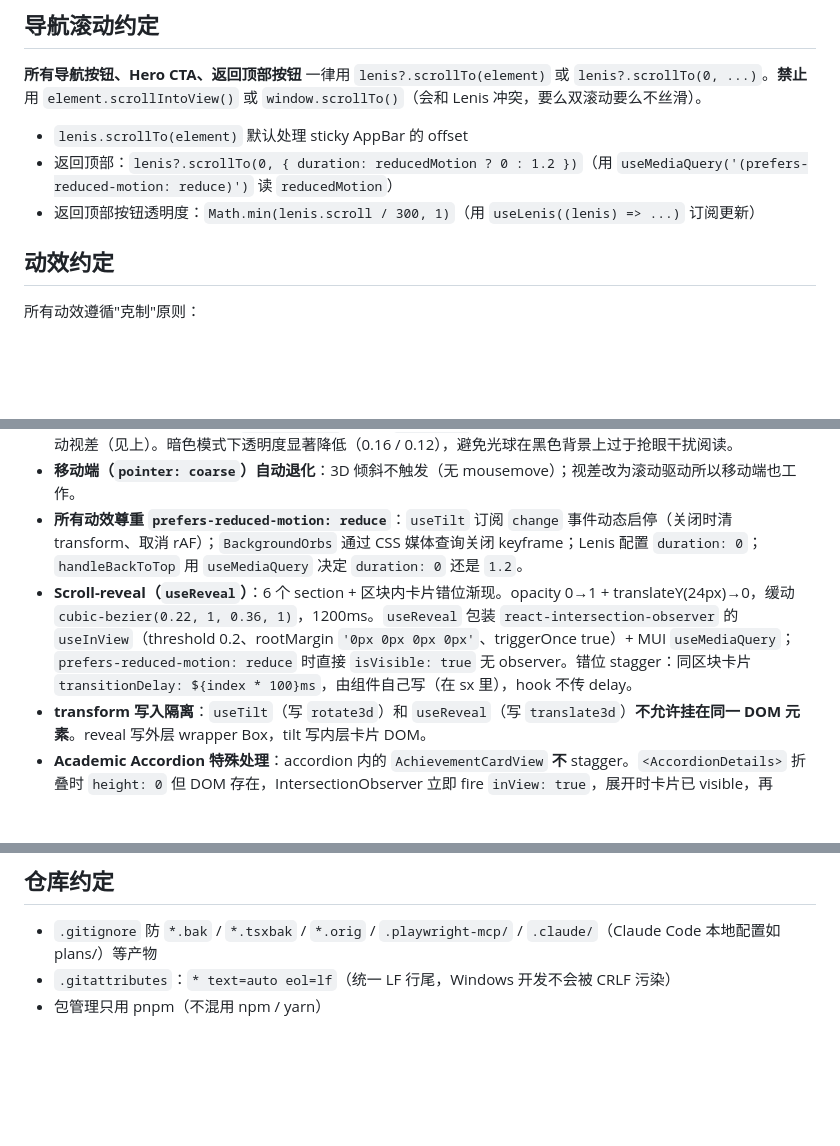
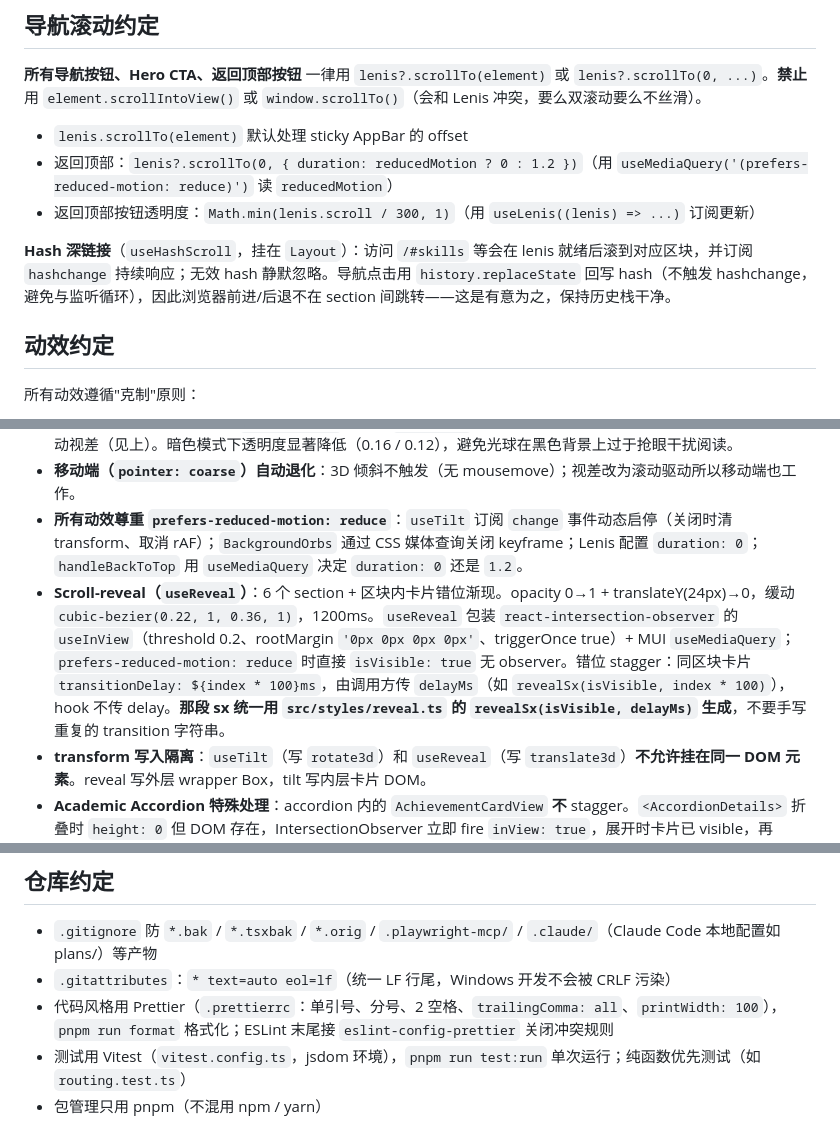
Before and after one commit to RaymondzyLei/RaymondzyLei.github.io, a Markdown page: CLAUDE.md, 3 parts joined by grey strips. Rendered like a GitHub page; blank space fills up the shorter version.

```diff
--- a/CLAUDE.md
+++ b/CLAUDE.md
@@ -133,6 +152,8 @@ sx={(theme) => ({ ...glass(theme), ... })}
 - 返回顶部：`lenis?.scrollTo(0, { duration: reducedMotion ? 0 : 1.2 })`（用 `useMediaQuery('(prefers-reduced-motion: reduce)')` 读 `reducedMotion`）
 - 返回顶部按钮透明度：`Math.min(lenis.scroll / 300, 1)`（用 `useLenis((lenis) => ...)` 订阅更新）
 
+**Hash 深链接**（`useHashScroll`，挂在 `Layout`）：访问 `/#skills` 等会在 lenis 就绪后滚到对应区块，并订阅 `hashchange` 持续响应；无效 hash 静默忽略。导航点击用 `history.replaceState` 回写 hash（不触发 hashchange，避免与监听循环），因此浏览器前进/后退不在 section 间跳转——这是有意为之，保持历史栈干净。
+
 ## 动效约定
 
 所有动效遵循"克制"原则：
@@ -142,7 +163,7 @@ sx={(theme) => ({ ...glass(theme), ... })}
 - **背景光球**：固定 2 个（紫色 `primary.main` + 蓝色 `info.main`），速度 0.35-0.55 px/frame，撞视口边缘反弹；滚动视差（见上）。暗色模式下透明度显著降低（0.16 / 0.12），避免光球在黑色背景上过于抢眼干扰阅读。
 - **移动端（`pointer: coarse`）自动退化**：3D 倾斜不触发（无 mousemove）；视差改为滚动驱动所以移动端也工作。
 - **所有动效尊重 `prefers-reduced-motion: reduce`**：`useTilt` 订阅 `change` 事件动态启停（关闭时清 transform、取消 rAF）；`BackgroundOrbs` 通过 CSS 媒体查询关闭 keyframe；Lenis 配置 `duration: 0`；`handleBackToTop` 用 `useMediaQuery` 决定 `duration: 0` 还是 `1.2`。
-- **Scroll-reveal（`useReveal`）**：6 个 section + 区块内卡片错位渐现。opacity 0→1 + translateY(24px)→0，缓动 `cubic-bezier(0.22, 1, 0.36, 1)`，1200ms。`useReveal` 包装 `react-intersection-observer` 的 `useInView`（threshold 0.2、rootMargin `'0px 0px 0px 0px'`、triggerOnce true）+ MUI `useMediaQuery`；`prefers-reduced-motion: reduce` 时直接 `isVisible: true` 无 observer。错位 stagger：同区块卡片 `transitionDelay: ${index * 100}ms`，由组件自己写（在 sx 里），hook 不传 delay。
+- **Scroll-reveal（`useReveal`）**：6 个 section + 区块内卡片错位渐现。opacity 0→1 + translateY(24px)→0，缓动 `cubic-bezier(0.22, 1, 0.36, 1)`，1200ms。`useReveal` 包装 `react-intersection-observer` 的 `useInView`（threshold 0.2、rootMargin `'0px 0px 0px 0px'`、triggerOnce true）+ MUI `useMediaQuery`；`prefers-reduced-motion: reduce` 时直接 `isVisible: true` 无 observer。错位 stagger：同区块卡片 `transitionDelay: ${index * 100}ms`，由调用方传 `delayMs`（如 `revealSx(isVisible, index * 100)`），hook 不传 delay。**那段 sx 统一用 `src/styles/reveal.ts` 的 `revealSx(isVisible, delayMs)` 生成**，不要手写重复的 transition 字符串。
 - **transform 写入隔离**：`useTilt`（写 `rotate3d`）和 `useReveal`（写 `translate3d`）**不允许挂在同一 DOM 元素**。reveal 写外层 wrapper Box，tilt 写内层卡片 DOM。
 - **Academic Accordion 特殊处理**：accordion 内的 `AchievementCardView` **不** stagger。`<AccordionDetails>` 折叠时 `height: 0` 但 DOM 存在，IntersectionObserver 立即 fire `inView: true`，展开时卡片已 visible，再 stagger 反而闪烁。仅 `Academic` 区块整体渐现。
 - **LiquidGlassButton 动效**：hover `transform: scale(1.08)` + 加深 inset highlight；active `scale(0.96)`；`focus-visible` 焦点环 `outline: 2px solid primary.main; outline-offset: 4px`；`@media (pointer: coarse)` 禁用 scale；`prefers-reduced-motion: reduce` 时 transition 全部清零。**不挂 useTilt**（与 scale transform 冲突）。
@@ -191,4 +212,6 @@ sx={(theme) => ({ ...glass(theme), ... })}
 
 - `.gitignore` 防 `*.bak` / `*.tsxbak` / `*.orig` / `.playwright-mcp/` / `.claude/`（Claude Code 本地配置如 plans/）等产物
 - `.gitattributes`：`* text=auto eol=lf`（统一 LF 行尾，Windows 开发不会被 CRLF 污染）
+- 代码风格用 Prettier（`.prettierrc`：单引号、分号、2 空格、`trailingComma: all`、`printWidth: 100`），`pnpm run format` 格式化；ESLint 末尾接 `eslint-config-prettier` 关闭冲突规则
+- 测试用 Vitest（`vitest.config.ts`，jsdom 环境），`pnpm run test:run` 单次运行；纯函数优先测试（如 `routing.test.ts`）
 - 包管理只用 pnpm（不混用 npm / yarn）
```
Also changed, not shown: other parts of CLAUDE.md (+41 -22 lines).
